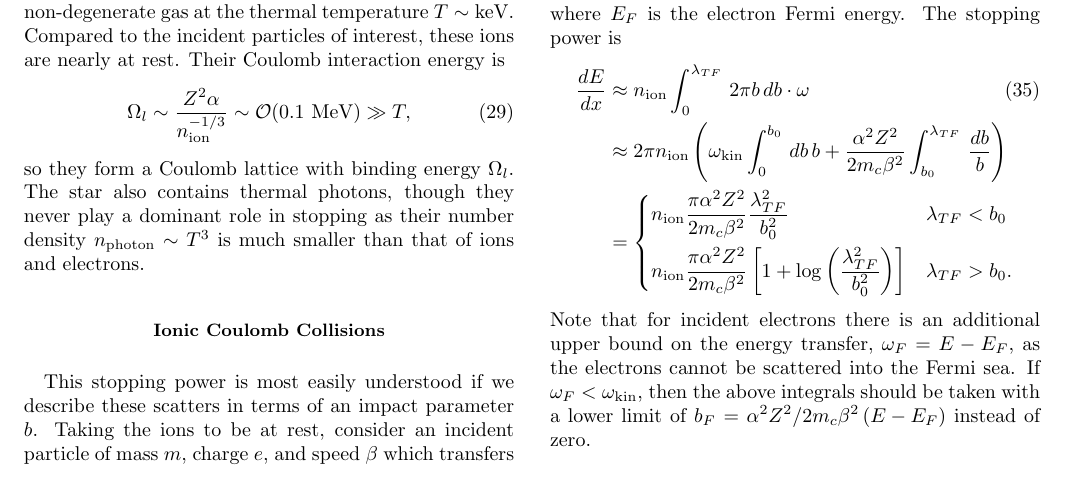
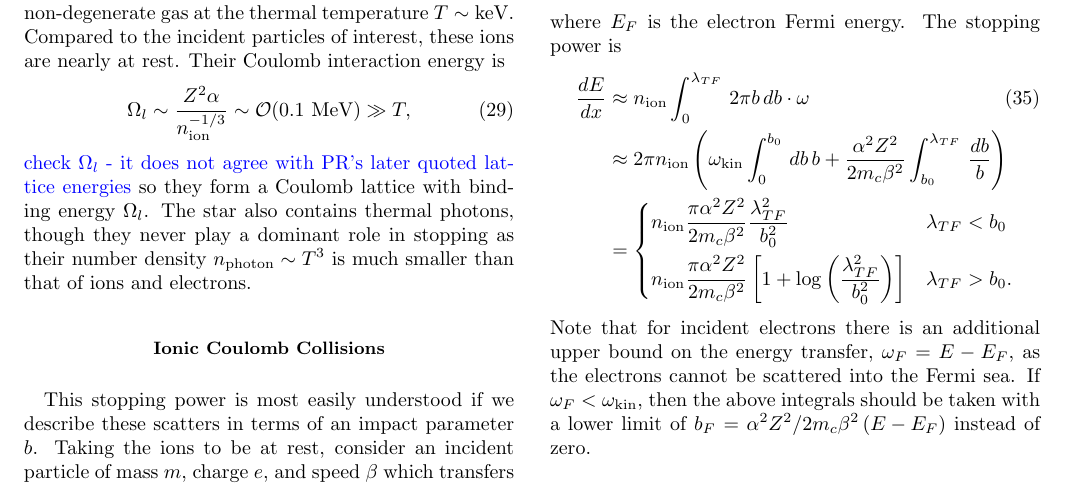
Before and after one commit to vijayoct27/Qballs, a LaTeX paper (White Dwarf Particle Detector.tex): part of page 11 of 16, cut so that both start at the same text. Compiled offline with pdfLaTeX; a LaTeX package or settings file that is missing is left out.

Commit message:
lattice energy?

```diff
--- a/White Dwarf Particle Detector.tex
+++ b/White Dwarf Particle Detector.tex
@@ -640,6 +640,7 @@ Their Coulomb interaction energy is
          \sim \OO(0.1~\MeV)
          \gg T,
 \end{equation}
+\textcolor{blue}{check $\Omega_l$ - it does not agree with PR's later quoted lattice energies}
 so they form a Coulomb lattice with binding energy $\Omega_l$.
 The star also contains thermal photons, though they never play a dominant role in stopping as their number density $n_\text{photon} \sim T^3$ is much smaller than that of ions and electrons.
 
```
